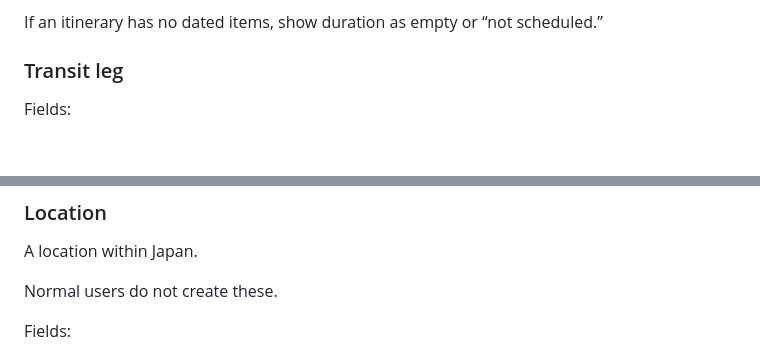
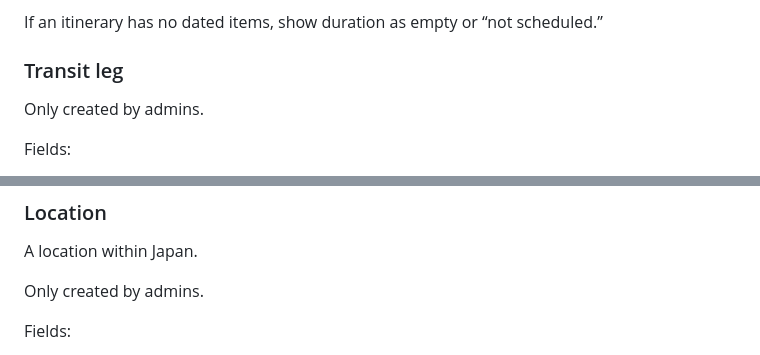
Before and after one commit to patreeceeo/railfolk-japan, a Markdown page: PRD.md, 2 parts joined by grey strips. GitHub-like rendering; blank space fills up the shorter version.

```diff
--- a/PRD.md
+++ b/PRD.md
@@ -93,6 +86,8 @@ The itinerary’s total duration should be derived from the earliest start date
 If an itinerary has no dated items, show duration as empty or “not scheduled.”
 
 ### Transit leg
+
+Only created by admins.
 
 Fields:
 
@@ -114,7 +109,7 @@ No departure time required. No arrival time required. No fare. No schedule looku
 
 A location within Japan.
 
-Normal users do not create these.
+Only created by admins.
 
 Fields:
 
```
Also changed, not shown: other parts of PRD.md (+7 -16 lines).
